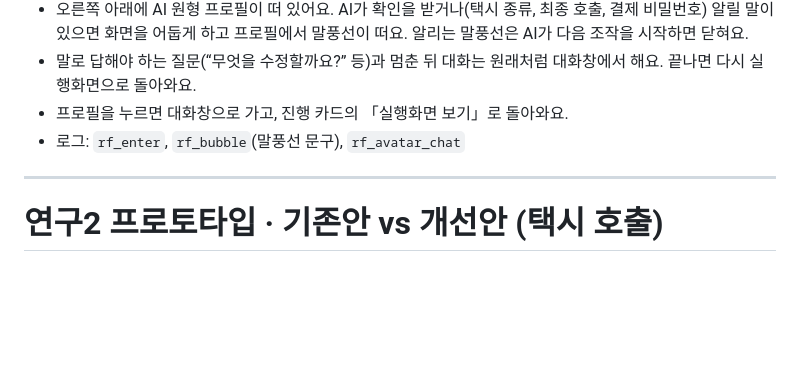
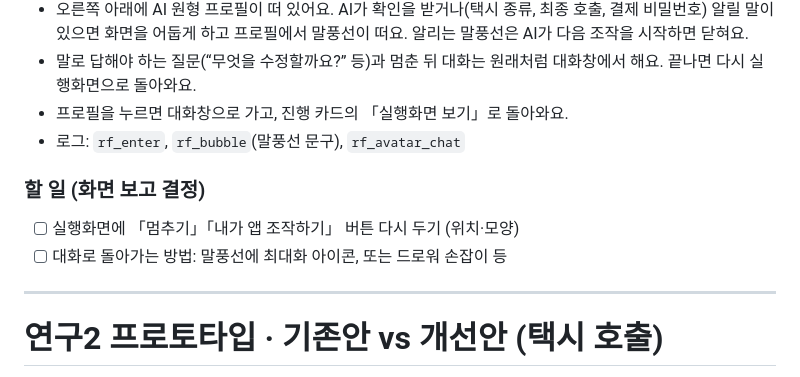
Before and after one commit to sanddeut/test, a Markdown page: study2b/README.md, the part around the change. Drawn GitHub-style; blank space fills up the shorter version.

Commit message:
Study2b README: TODO for stop/manual buttons and way back to chat
Co-Authored-By: Claude Opus 5.5 <noreply@anthropic.com>
Claude-Session: https://claude.ai/code/session_01Bv5tw3HCddH9Ufp2huFrnP

```diff
--- a/study2b/README.md
+++ b/study2b/README.md
@@ -16,6 +16,11 @@
 - 말로 답해야 하는 질문(“무엇을 수정할까요?” 등)과 멈춘 뒤 대화는 원래처럼 대화창에서 해요. 끝나면 다시 실행화면으로 돌아와요.
 - 프로필을 누르면 대화창으로 가고, 진행 카드의 「실행화면 보기」로 돌아와요.
 - 로그: `rf_enter`, `rf_bubble`(말풍선 문구), `rf_avatar_chat`
+
+### 할 일 (화면 보고 결정)
+
+- [ ] 실행화면에 「멈추기」「내가 앱 조작하기」 버튼 다시 두기 (위치·모양)
+- [ ] 대화로 돌아가는 방법: 말풍선에 최대화 아이콘, 또는 드로워 손잡이 등
 
 ---
 
```
